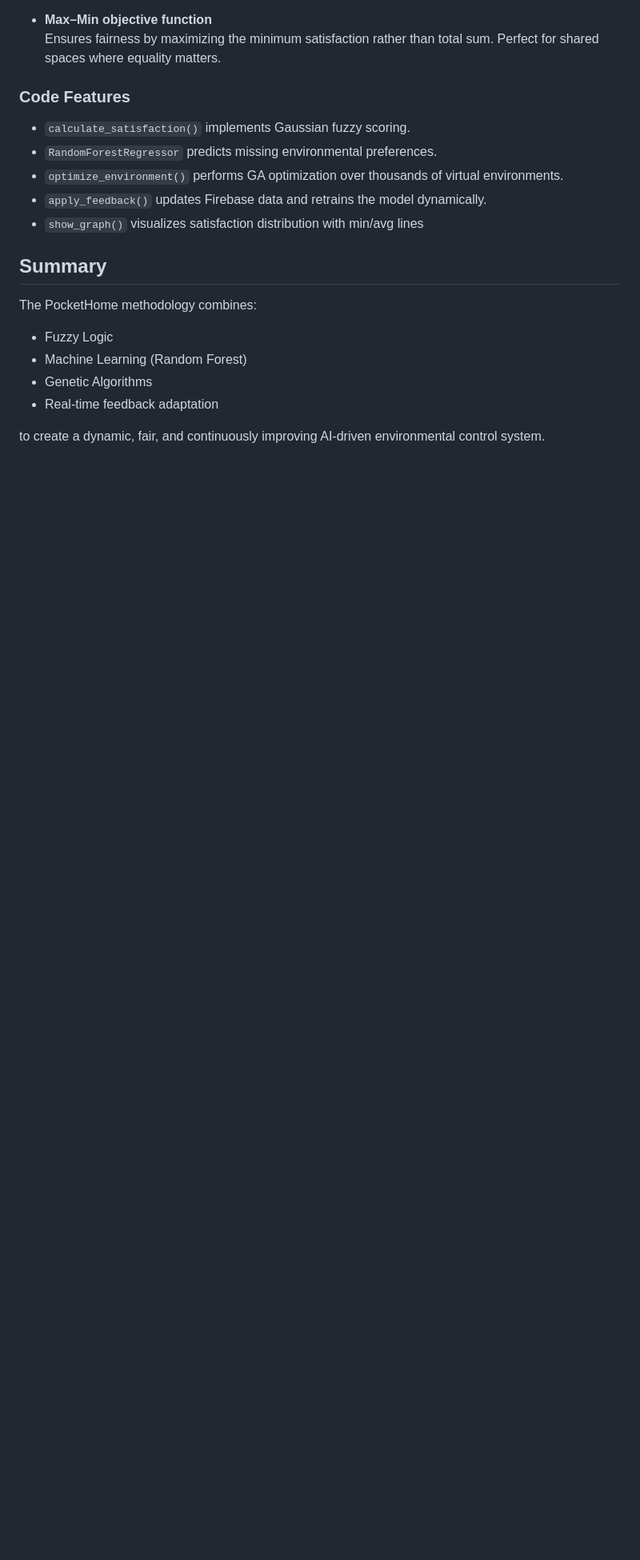
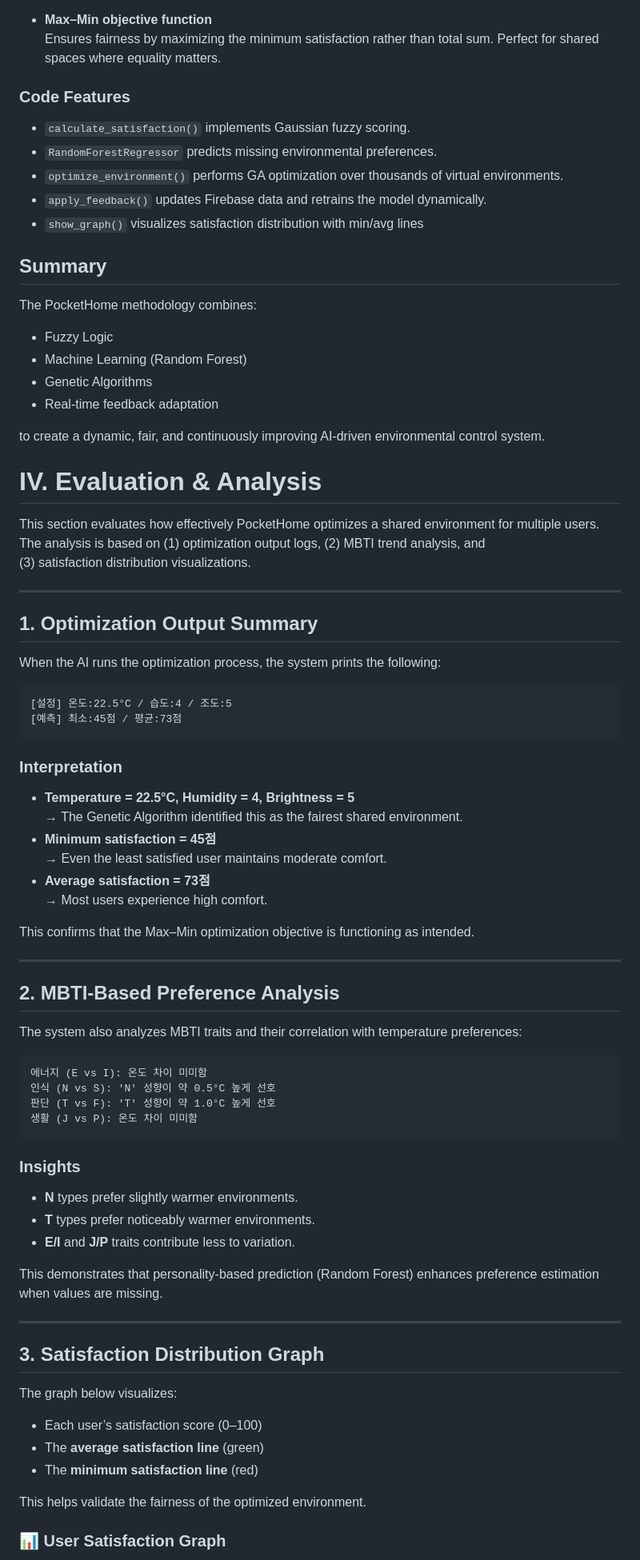
Before and after one commit to LeeSiwoong/WorkIn, a Markdown page: README.md, the part around one of its changes. Shown at 80% size. GitHub-like rendering; blank space fills up the shorter version.

````diff
--- a/README.md
+++ b/README.md
@@ -302,3 +319,64 @@ The PocketHome methodology combines:
 - Real-time feedback adaptation
 
 to create a dynamic, fair, and continuously improving AI-driven environmental control system.
+
+# IV. Evaluation & Analysis
+
+This section evaluates how effectively PocketHome optimizes a shared environment for multiple users.
+The analysis is based on (1) optimization output logs, (2) MBTI trend analysis, and
+(3) satisfaction distribution visualizations.
+
+---
+
+## **1. Optimization Output Summary**
+
+When the AI runs the optimization process, the system prints the following:
+
+```
+[설정] 온도:22.5°C / 습도:4 / 조도:5
+[예측] 최소:45점 / 평균:73점
+```
+
+### Interpretation
+- **Temperature = 22.5°C, Humidity = 4, Brightness = 5**
+  → The Genetic Algorithm identified this as the fairest shared environment.
+- **Minimum satisfaction = 45점**
+  → Even the least satisfied user maintains moderate comfort.
+- **Average satisfaction = 73점**
+  → Most users experience high comfort.
+
+This confirms that the Max–Min optimization objective is functioning as intended.
+
+---
+
+## **2. MBTI-Based Preference Analysis**
+
+The system also analyzes MBTI traits and their correlation with temperature preferences:
+
+```
+에너지 (E vs I): 온도 차이 미미함
+인식 (N vs S): 'N' 성향이 약 0.5°C 높게 선호
+판단 (T vs F): 'T' 성향이 약 1.0°C 높게 선호
+생활 (J vs P): 온도 차이 미미함
+```
+
+### Insights
+- **N** types prefer slightly warmer environments.
+- **T** types prefer noticeably warmer environments.
+- **E/I** and **J/P** traits contribute less to variation.
+
+This demonstrates that personality-based prediction (Random Forest) enhances preference estimation when values are missing.
+
+---
+
+## **3. Satisfaction Distribution Graph**
+
+The graph below visualizes:
+- Each user’s satisfaction score (0–100)
+- The **average satisfaction line** (green)
+- The **minimum satisfaction line** (red)
+
+This helps validate the fairness of the optimized environment.
+
+### 📊 User Satisfaction Graph
+
````
Also changed, not shown: other parts of README.md (+75 -11 lines).
